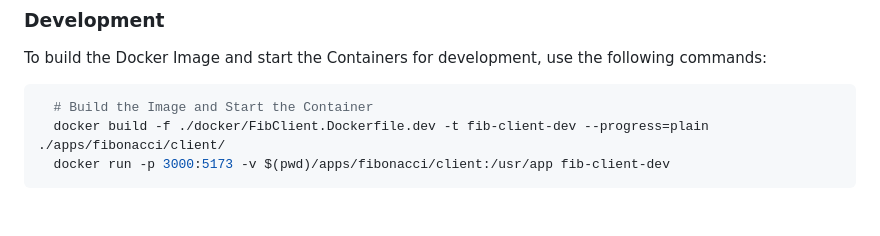
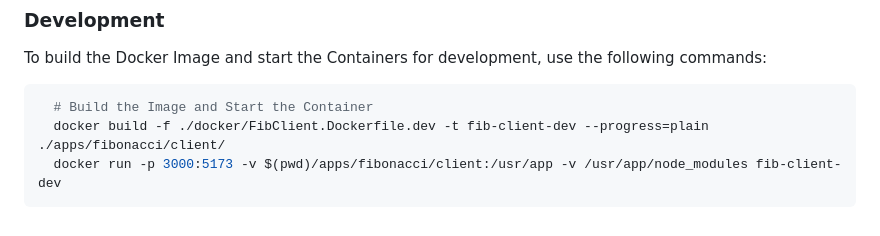
Before and after one commit to ThomasCode92/docker-k8s-complete-guide, a Markdown page: apps/fibonacci/README.md, the part around the change. Drawn GitHub-style.

Commit message:
Bookmarking Volumes

````diff
--- a/apps/fibonacci/README.md
+++ b/apps/fibonacci/README.md
@@ -13,5 +13,5 @@ To build the Docker Image and start the Containers for development, use the foll
 ```bash
   # Build the Image and Start the Container
   docker build -f ./docker/FibClient.Dockerfile.dev -t fib-client-dev --progress=plain ./apps/fibonacci/client/
-  docker run -p 3000:5173 -v $(pwd)/apps/fibonacci/client:/usr/app fib-client-dev
+  docker run -p 3000:5173 -v $(pwd)/apps/fibonacci/client:/usr/app -v /usr/app/node_modules fib-client-dev
 ```
````
Also changed, not shown: docs/cicd/images/docker-volumes.excalidraw.png.
